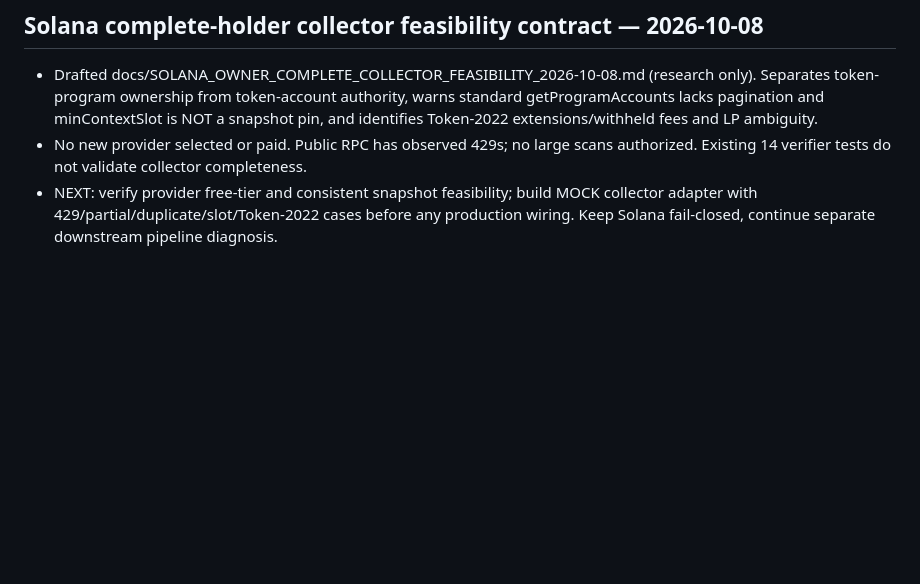
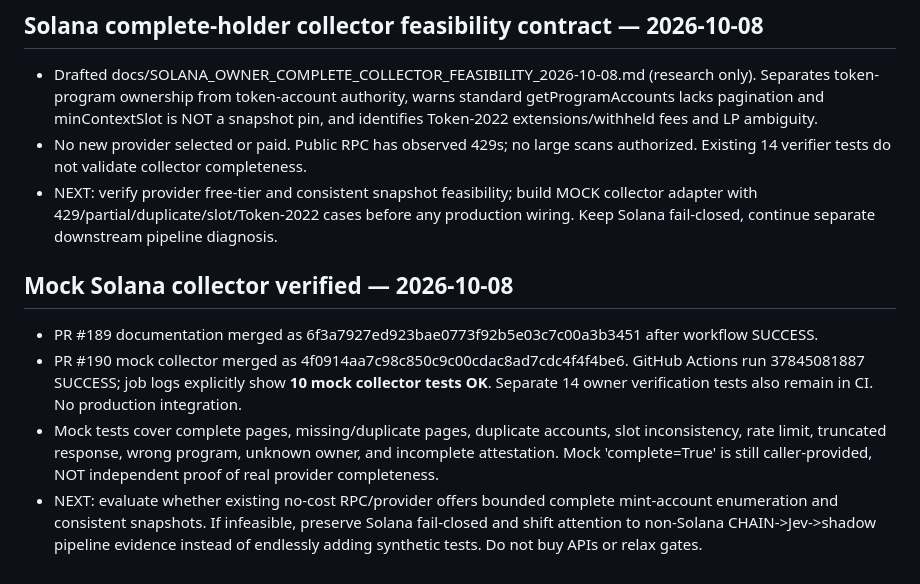
Before and after one commit to grewaljoe2/Jev-Desk, a Markdown page: docs/SAVIP_CHAIN_ROOT_CAUSE_WORK_ORDER_2026-10-08.md, the part around the change. Rendered like a GitHub page; blank space fills up the shorter version.

Commit message:
Record successful Solana mock collector tests and next feasibility decision

```diff
--- a/docs/SAVIP_CHAIN_ROOT_CAUSE_WORK_ORDER_2026-10-08.md
+++ b/docs/SAVIP_CHAIN_ROOT_CAUSE_WORK_ORDER_2026-10-08.md
@@ -84,3 +84,9 @@ Status: investigation; no CHAIN fix merged. Authoritative production audit: PR #
 - Drafted docs/SOLANA_OWNER_COMPLETE_COLLECTOR_FEASIBILITY_2026-10-08.md (research only). Separates token-program ownership from token-account authority, warns standard getProgramAccounts lacks pagination and minContextSlot is NOT a snapshot pin, and identifies Token-2022 extensions/withheld fees and LP ambiguity.
 - No new provider selected or paid. Public RPC has observed 429s; no large scans authorized. Existing 14 verifier tests do not validate collector completeness.
 - NEXT: verify provider free-tier and consistent snapshot feasibility; build MOCK collector adapter with 429/partial/duplicate/slot/Token-2022 cases before any production wiring. Keep Solana fail-closed, continue separate downstream pipeline diagnosis.
+
+## Mock Solana collector verified — 2026-10-08
+- PR #189 documentation merged as 6f3a7927ed923bae0773f92b5e03c7c00a3b3451 after workflow SUCCESS.
+- PR #190 mock collector merged as 4f0914aa7c98c850c9c00cdac8ad7cdc4f4f4be6. GitHub Actions run 37845081887 SUCCESS; job logs explicitly show **10 mock collector tests OK**. Separate 14 owner verification tests also remain in CI. No production integration.
+- Mock tests cover complete pages, missing/duplicate pages, duplicate accounts, slot inconsistency, rate limit, truncated response, wrong program, unknown owner, and incomplete attestation. Mock 'complete=True' is still caller-provided, NOT independent proof of real provider completeness.
+- NEXT: evaluate whether existing no-cost RPC/provider offers bounded complete mint-account enumeration and consistent snapshots. If infeasible, preserve Solana fail-closed and shift attention to non-Solana CHAIN->Jev->shadow pipeline evidence instead of endlessly adding synthetic tests. Do not buy APIs or relax gates.
```
